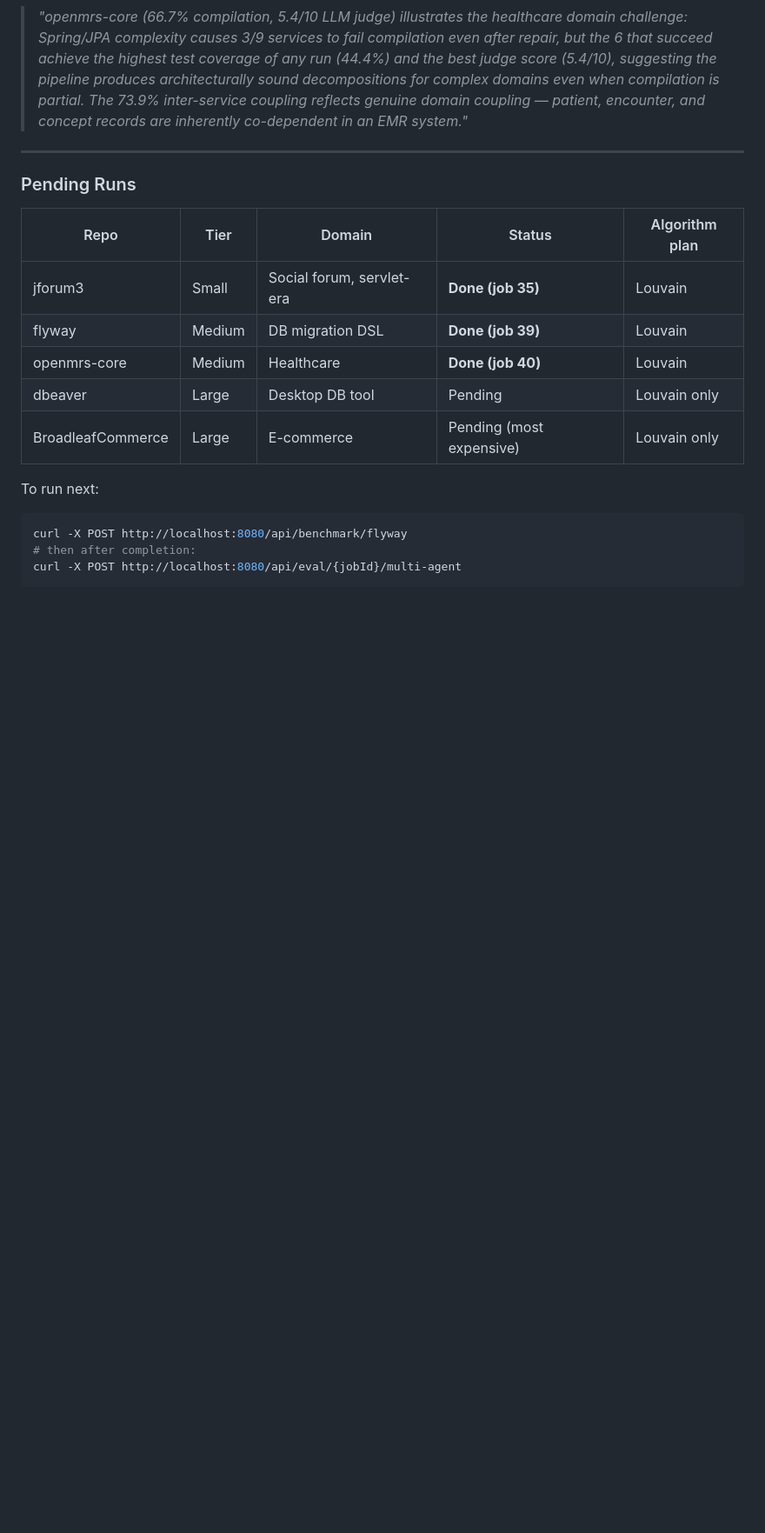
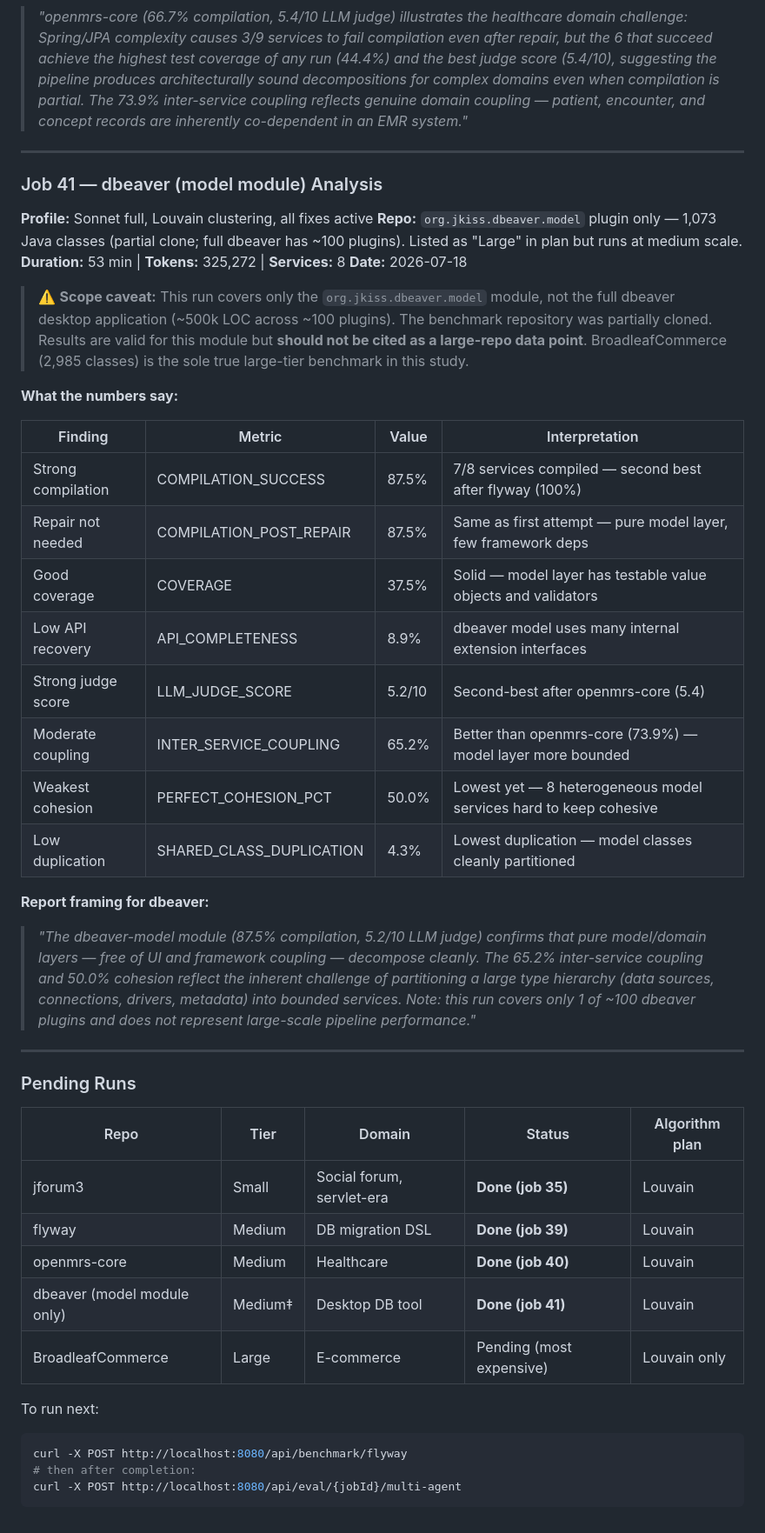
Before and after one commit to tanvasudeva/legacy-code-modernizer, a Markdown page: BENCHMARK_RUN.md, the part around one of its changes. Shown at 87% size. Rendered like a GitHub page; blank space fills up the shorter version.

Commit message:
docs(benchmark): add dbeaver job 41 results with scope caveat
Adds dbeaver-model row (87.5% compilation, 5.2/10 LLM judge) and
Job 41 analysis section. Adds ‡ footnote clarifying the run covers
only 1 of ~100 dbeaver plugins — not a large-repo data point.

Co-Authored-By: Claude Sonnet 4.6 <noreply@anthropic.com>

```diff
--- a/BENCHMARK_RUN.md
+++ b/BENCHMARK_RUN.md
@@ -442,6 +444,33 @@ All runs use **Sonnet full profile** (claude-sonnet-4-6, 8192 tokens, 3 repair a
 
 ---
 
+### Job 41 — dbeaver (model module) Analysis
+
+**Profile:** Sonnet full, Louvain clustering, all fixes active
+**Repo:** `org.jkiss.dbeaver.model` plugin only — 1,073 Java classes (partial clone; full dbeaver has ~100 plugins). Listed as "Large" in plan but runs at medium scale.
+**Duration:** 53 min | **Tokens:** 325,272 | **Services:** 8
+**Date:** 2026-07-18
+
+> ⚠️ **Scope caveat:** This run covers only the `org.jkiss.dbeaver.model` module, not the full dbeaver desktop application (~500k LOC across ~100 plugins). The benchmark repository was partially cloned. Results are valid for this module but **should not be cited as a large-repo data point**. BroadleafCommerce (2,985 classes) is the sole true large-tier benchmark in this study.
+
+**What the numbers say:**
+
+| Finding | Metric | Value | Interpretation |
+|---|---|---|---|
+| Strong compilation | COMPILATION_SUCCESS | 87.5% | 7/8 services compiled — second best after flyway (100%) |
+| Repair not needed | COMPILATION_POST_REPAIR | 87.5% | Same as first attempt — pure model layer, few framework deps |
+| Good coverage | COVERAGE | 37.5% | Solid — model layer has testable value objects and validators |
+| Low API recovery | API_COMPLETENESS | 8.9% | dbeaver model uses many internal extension interfaces |
+| Strong judge score | LLM_JUDGE_SCORE | 5.2/10 | Second-best after openmrs-core (5.4) |
+| Moderate coupling | INTER_SERVICE_COUPLING | 65.2% | Better than openmrs-core (73.9%) — model layer more bounded |
+| Weakest cohesion | PERFECT_COHESION_PCT | 50.0% | Lowest yet — 8 heterogeneous model services hard to keep cohesive |
+| Low duplication | SHARED_CLASS_DUPLICATION | 4.3% | Lowest duplication — model classes cleanly partitioned |
+
+**Report framing for dbeaver:**
+> *"The dbeaver-model module (87.5% compilation, 5.2/10 LLM judge) confirms that pure model/domain layers — free of UI and framework coupling — decompose cleanly. The 65.2% inter-service coupling and 50.0% cohesion reflect the inherent challenge of partitioning a large type hierarchy (data sources, connections, drivers, metadata) into bounded services. Note: this run covers only 1 of ~100 dbeaver plugins and does not represent large-scale pipeline performance."*
+
+---
+
 ### Pending Runs
 
 | Repo | Tier | Domain | Status | Algorithm plan |
@@ -449,7 +478,7 @@ All runs use **Sonnet full profile** (claude-sonnet-4-6, 8192 tokens, 3 repair a
 | jforum3 | Small | Social forum, servlet-era | **Done (job 35)** | Louvain |
 | flyway | Medium | DB migration DSL | **Done (job 39)** | Louvain |
 | openmrs-core | Medium | Healthcare | **Done (job 40)** | Louvain |
-| dbeaver | Large | Desktop DB tool | Pending | Louvain only |
+| dbeaver (model module only) | Medium‡ | Desktop DB tool | **Done (job 41)** | Louvain |
 | BroadleafCommerce | Large | E-commerce | Pending (most expensive) | Louvain only |
 
 To run next:
```
Also changed, not shown: other parts of BENCHMARK_RUN.md (+2 -0 lines).
